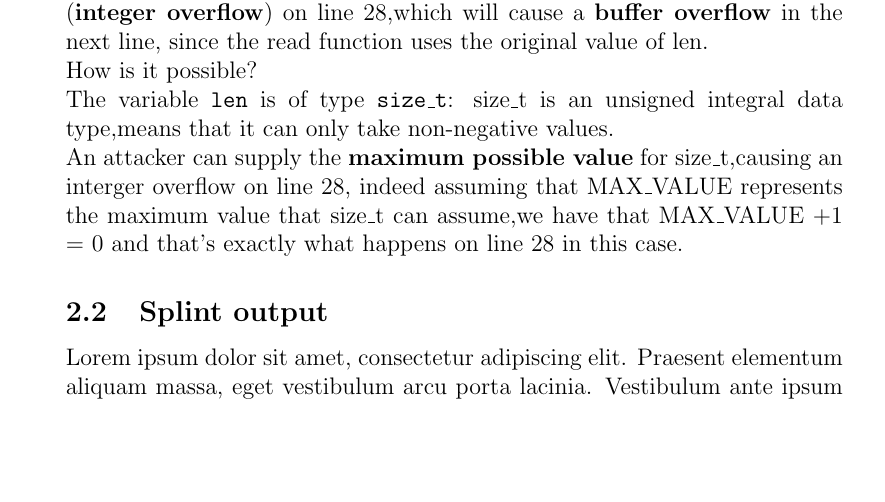
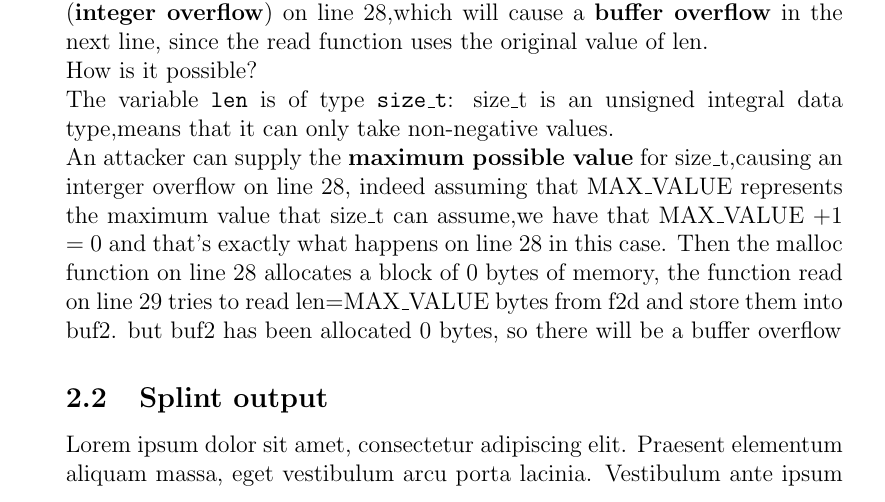
Before and after one commit to JFranzx/flawfinder-splint-static-analysis, a LaTeX document (report/report.tex): part of page 9 of 13, cut so that both start at the same text, the shorter picture padded with empty space. Compiled offline with pdfLaTeX.

Commit message:
update hit 6,7

```diff
--- a/report/report.tex
+++ b/report/report.tex
@@ -344,6 +344,8 @@ overflows to zero (\textbf{integer overflow}) on line 28,which will cause a \tex
 How is it possible?\\
 The variable \texttt{len} is of type \texttt{size\_t}: size\_t is an unsigned integral data type,means that it can only take non-negative values.\\
 An attacker can supply the \textbf{maximum possible value} for size\_t,causing an interger overflow on line 28, indeed assuming that MAX\_VALUE represents the maximum value that size\_t can assume,we have that MAX\_VALUE +1 = 0 and that's exactly what happens on line 28 in this case.
+Then the malloc function on line 28 allocates a block of 0 bytes of memory, the function read on line 29 tries to read len=MAX\_VALUE bytes from f2d and store them into buf2.
+but buf2 has been allocated 0 bytes, so there will be a buffer overflow
 
 
 
```
Also changed, not shown: report/report.pdf, 2 other files.
